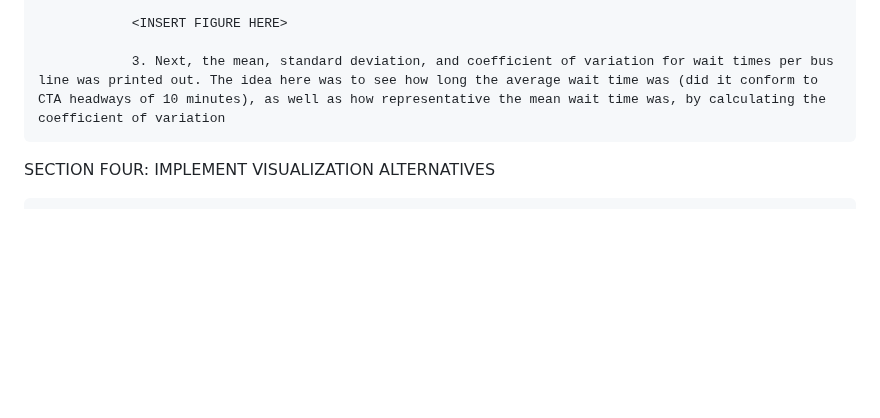
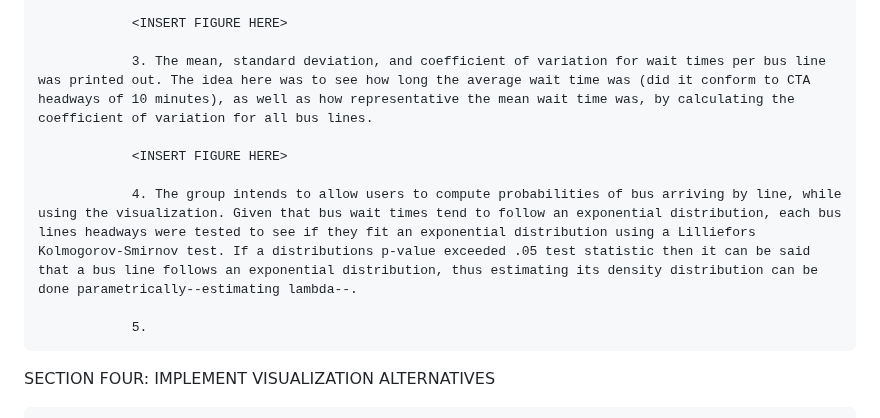
Before and after one commit to mhorowitz11213/CS424_Fall2016_Project, a Markdown page: Assignment Two/Report2.md, the part around one of its changes. GitHub-like rendering; blank space fills up the shorter version.

```diff
--- a/Assignment Two/Report2.md
+++ b/Assignment Two/Report2.md
@@ -97,7 +97,13 @@ SECTION THREE: EXPLORE THE DATA AND DISCUSS SECONDARY DATA
 
                 <INSERT FIGURE HERE>
 
-                3. Next, the mean, standard deviation, and coefficient of variation for wait times per bus line was printed out. The idea here was to see how long the average wait time was (did it conform to CTA headways of 10 minutes), as well as how representative the mean wait time was, by calculating the coefficient of variation
+                3. The mean, standard deviation, and coefficient of variation for wait times per bus line was printed out. The idea here was to see how long the average wait time was (did it conform to CTA headways of 10 minutes), as well as how representative the mean wait time was, by calculating the coefficient of variation for all bus lines.
+
+                <INSERT FIGURE HERE>
+
+                4. The group intends to allow users to compute probabilities of bus arriving by line, while using the visualization. Given that bus wait times tend to follow an exponential distribution, each bus lines headways were tested to see if they fit an exponential distribution using a Lilliefors Kolmogorov-Smirnov test. If a distributions p-value exceeded .05 test statistic then it can be said that a bus line follows an exponential distribution, thus estimating its density distribution can be done parametrically--estimating lambda--.
+
+                5.
 
 SECTION FOUR: IMPLEMENT VISUALIZATION ALTERNATIVES
 
```
Also changed, not shown: other parts of Assignment Two/Report2.md (+1 -1 lines).
